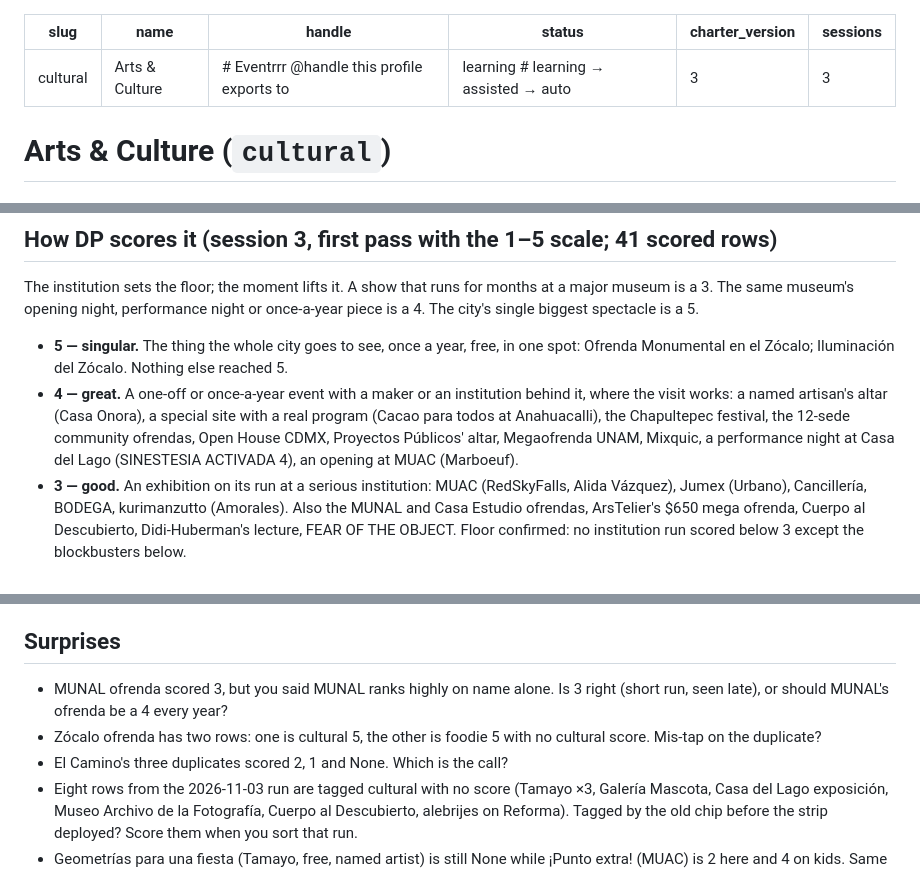
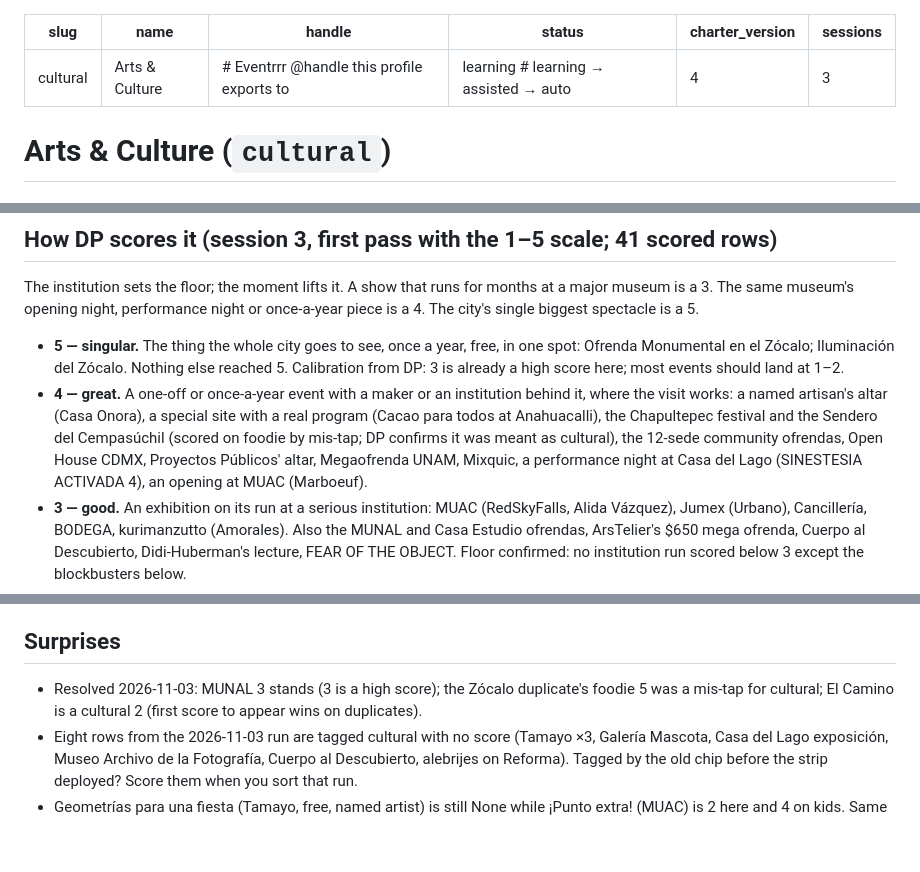
Before and after one commit to danisbuilding/eventrrr-scout, a Markdown page: profiles/cultural.md, 3 parts joined by grey strips. Rendered like a GitHub page; blank space fills up the shorter version.

Commit message:
profiles: fold DP's answers into the remaining charters
Co-Authored-By: Claude Fable 5.1 <noreply@anthropic.com>
Claude-Session: https://claude.ai/code/session_016YK1QU9wh2mCyRxDo3w4z7

```diff
--- a/profiles/cultural.md
+++ b/profiles/cultural.md
@@ -3,7 +3,7 @@ slug: cultural
 name: Arts & Culture
 handle:            # Eventrrr @handle this profile exports to
 status: learning   # learning → assisted → auto
-charter_version: 3
+charter_version: 4
 sessions: 3
 ---
 
@@ -15,8 +15,8 @@ Openings, not just exhibitions; knows the museum calendar; the small gallery in
 ## How DP scores it (session 3, first pass with the 1–5 scale; 41 scored rows)
 The institution sets the floor; the moment lifts it. A show that runs for months at a major museum is a 3. The same museum's opening night, performance night or once-a-year piece is a 4. The city's single biggest spectacle is a 5.
 
-- **5 — singular.** The thing the whole city goes to see, once a year, free, in one spot: Ofrenda Monumental en el Zócalo; Iluminación del Zócalo. Nothing else reached 5.
-- **4 — great.** A one-off or once-a-year event with a maker or an institution behind it, where the visit works: a named artisan's altar (Casa Onora), a special site with a real program (Cacao para todos at Anahuacalli), the Chapultepec festival, the 12-sede community ofrendas, Open House CDMX, Proyectos Públicos' altar, Megaofrenda UNAM, Mixquic, a performance night at Casa del Lago (SINESTESIA ACTIVADA 4), an opening at MUAC (Marboeuf).
+- **5 — singular.** The thing the whole city goes to see, once a year, free, in one spot: Ofrenda Monumental en el Zócalo; Iluminación del Zócalo. Nothing else reached 5. Calibration from DP: 3 is already a high score here; most events should land at 1–2.
+- **4 — great.** A one-off or once-a-year event with a maker or an institution behind it, where the visit works: a named artisan's altar (Casa Onora), a special site with a real program (Cacao para todos at Anahuacalli), the Chapultepec festival and the Sendero del Cempasúchil (scored on foodie by mis-tap; DP confirms it was meant as cultural), the 12-sede community ofrendas, Open House CDMX, Proyectos Públicos' altar, Megaofrenda UNAM, Mixquic, a performance night at Casa del Lago (SINESTESIA ACTIVADA 4), an opening at MUAC (Marboeuf).
 - **3 — good.** An exhibition on its run at a serious institution: MUAC (RedSkyFalls, Alida Vázquez), Jumex (Urbano), Cancillería, BODEGA, kurimanzutto (Amorales). Also the MUNAL and Casa Estudio ofrendas, ArsTelier's $650 mega ofrenda, Cuerpo al Descubierto, Didi-Huberman's lecture, FEAR OF THE OBJECT. Floor confirmed: no institution run scored below 3 except the blockbusters below.
 - **2 — fine.** Legitimate but nothing you'd change plans for: blockbusters months into their run (Manifesto, Richard Prince, Raúl Silva at Jumex), a paid ofrenda (Casa Fuerte $200), everything at Casa del Risco (ofrendas, inauguración, festival), Kaluz's Art Nouveau show, Pan de ánimas at Iturbide, El Camino on Reforma, a kids' workshop (¡Punto extra!), a staged son jarocho show (Fandango del inframundo).
 - **1 — mediocre.** Reforma corridor spectacles with no reason to go: Festival Flores de Cempasúchil; El Camino (one of its duplicates).
@@ -51,9 +51,7 @@ The institution sets the floor; the moment lifts it. A show that runs for months
 - Universal spectacles get scored on several calendars (Zócalo: cultural 5, dates 3, kids 3, babies 2). That is allowed; the second-profile rule is "at least a 3 there", and a 2 on babies says you know it's a stretch.
 
 ## Surprises
-- MUNAL ofrenda scored 3, but you said MUNAL ranks highly on name alone. Is 3 right (short run, seen late), or should MUNAL's ofrenda be a 4 every year?
-- Zócalo ofrenda has two rows: one is cultural 5, the other is foodie 5 with no cultural score. Mis-tap on the duplicate?
-- El Camino's three duplicates scored 2, 1 and None. Which is the call?
+- Resolved 2026-11-03: MUNAL 3 stands (3 is a high score); the Zócalo duplicate's foodie 5 was a mis-tap for cultural; El Camino is a cultural 2 (first score to appear wins on duplicates).
 - Eight rows from the 2026-11-03 run are tagged cultural with no score (Tamayo ×3, Galería Mascota, Casa del Lago exposición, Museo Archivo de la Fotografía, Cuerpo al Descubierto, alebrijes on Reforma). Tagged by the old chip before the strip deployed? Score them when you sort that run.
 - Geometrías para una fiesta (Tamayo, free, named artist) is still None while ¡Punto extra! (MUAC) is 2 here and 4 on kids. Same shape of event; is the Tamayo one a slip?
 - Calaveras Gigantes en Tláhuac → None while Mixquic (also Tláhuac) is a 4. Distance, or not enough in the listing? If the latter, that's a "Can't tell".
```
Also changed, not shown: other parts of profiles/cultural.md (+1 -1 lines).
